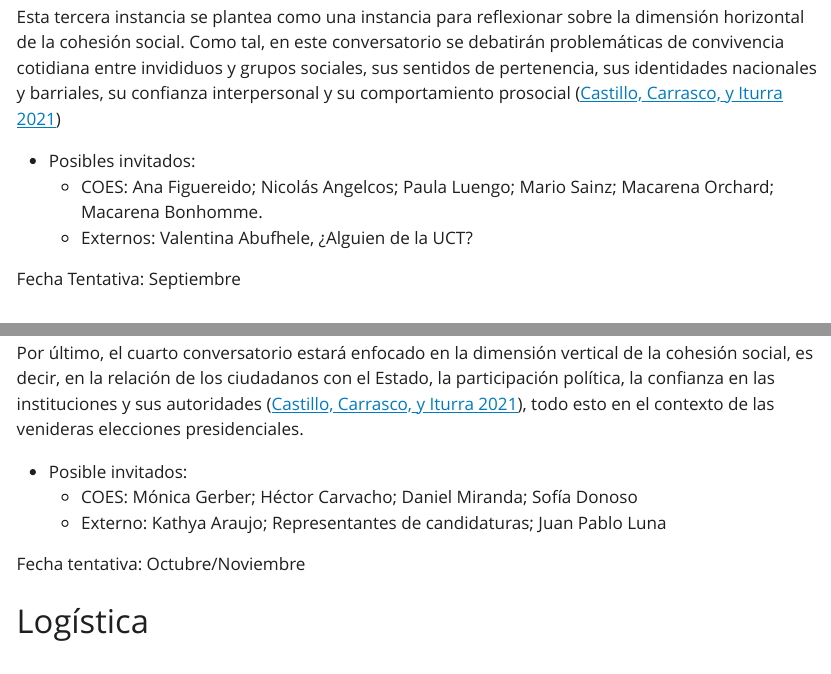
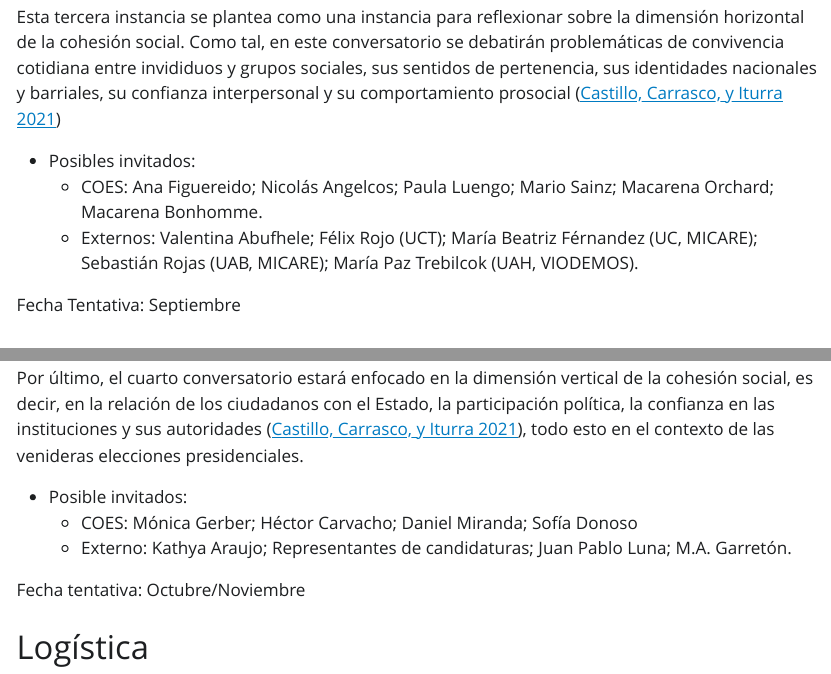
Before and after one commit to Planificacion-Observatorios-2025/OCS-COES, a Quarto document (conversatorios.qmd): the page in a window 1100 px wide, from 2040 px down, and a second part further down, joined at a grey line. The pictures show the output file conversatorios.html that the author committed with the source, opened offline; Quarto's library style sheets are replaced by a plain one without menus.

Commit message:
propuesta conversatorios

```diff
--- a/conversatorios.qmd
+++ b/conversatorios.qmd
@@ -53,7 +53,7 @@ Esta tercera instancia se plantea como una instancia para reflexionar sobre la d
 
 - Posibles invitados:
    - COES: Ana Figuereido; Nicolás Angelcos; Paula Luengo; Mario Sainz; Macarena Orchard; Macarena Bonhomme.
-   - Externos: Valentina Abufhele, ¿Alguien de la UCT?
+   - Externos: Valentina Abufhele; Félix Rojo (UCT); María Beatriz Férnandez (UC, MICARE); Sebastián Rojas (UAB, MICARE); María Paz Trebilcok (UAH, VIODEMOS).
 
 Fecha Tentativa: Septiembre
 
@@ -63,7 +63,7 @@ Por último, el cuarto conversatorio estará enfocado en la dimensión vertical
 
 - Posible invitados:
    - COES: Mónica Gerber; Héctor Carvacho; Daniel Miranda; Sofía Donoso
-   - Externo: Kathya Araujo; Representantes de candidaturas; Juan Pablo Luna
+   - Externo: Kathya Araujo; Representantes de candidaturas; Juan Pablo Luna; M.A. Garretón.
 
 Fecha tentativa: Octubre/Noviembre
 
```
Also changed, not shown: conversatorios.html, 1 other file.
